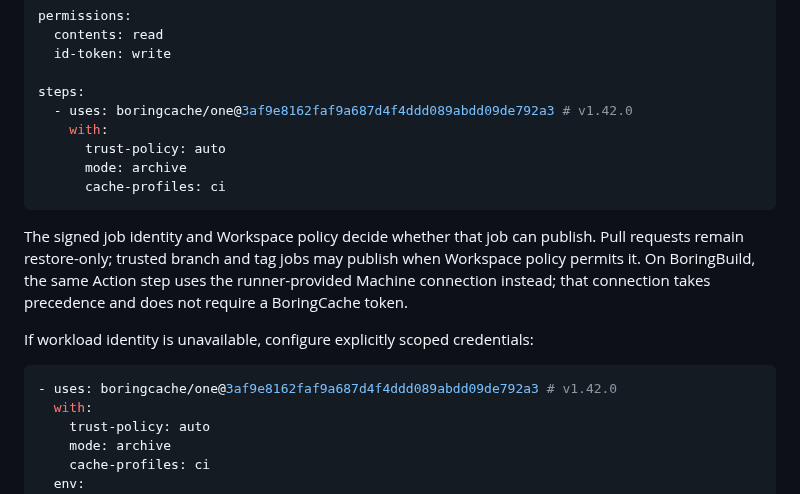
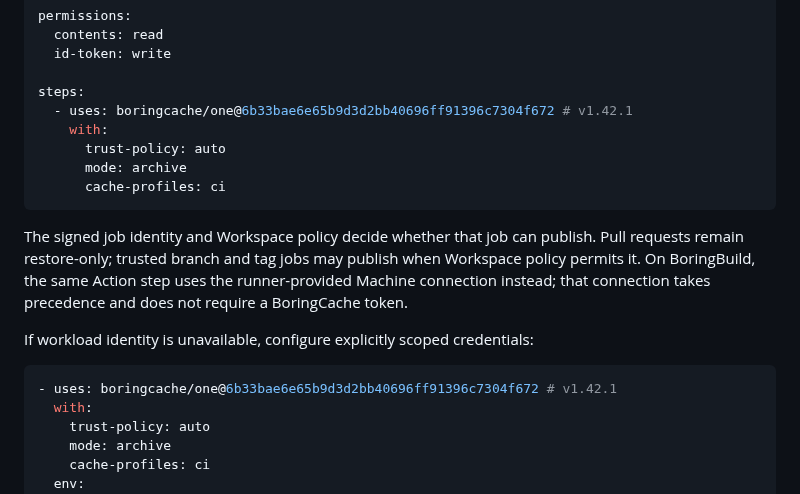
Before and after one commit to boringcache/one, a Markdown page: README.md, the part around the change. GitHub-like rendering.

Commit message:
Update examples for One v1.42.1

````diff
--- a/README.md
+++ b/README.md
@@ -50,7 +50,7 @@ permissions:
   id-token: write
 
 steps:
-  - uses: boringcache/one@3af9e8162faf9a687d4f4ddd089abdd09de792a3 # v1.42.0
+  - uses: boringcache/one@6b33bae6e65b9d3d2bb40696ff91396c7304f672 # v1.42.1
     with:
       trust-policy: auto
       mode: archive
@@ -66,7 +66,7 @@ precedence and does not require a BoringCache token.
 If workload identity is unavailable, configure explicitly scoped credentials:
 
 ```yaml
-- uses: boringcache/one@3af9e8162faf9a687d4f4ddd089abdd09de792a3 # v1.42.0
+- uses: boringcache/one@6b33bae6e65b9d3d2bb40696ff91396c7304f672 # v1.42.1
   with:
     trust-policy: auto
     mode: archive
````
